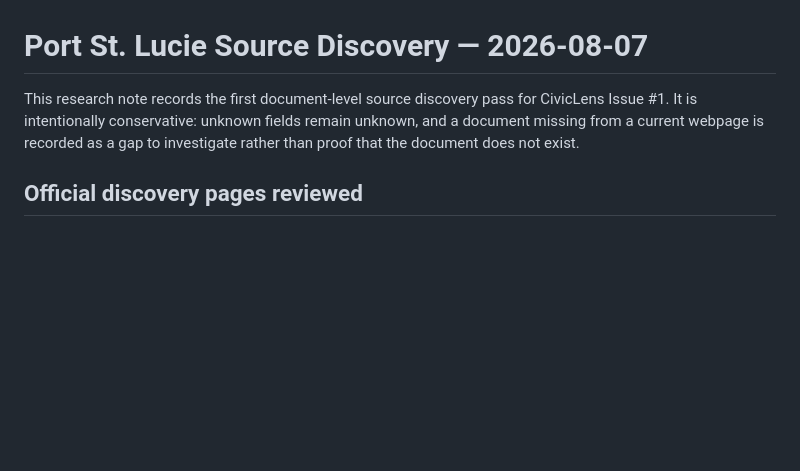
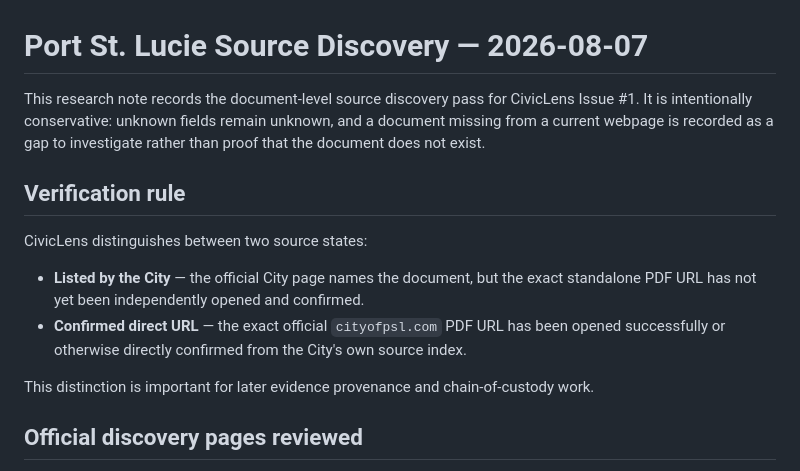
Before and after one commit to steventauriello/civiclens, a Markdown page: docs/research/PSL_SOURCE_DISCOVERY_2026-08-07.md, the part around one of its changes. GitHub-like rendering; blank space fills up the shorter version.

```diff
--- a/docs/research/PSL_SOURCE_DISCOVERY_2026-08-07.md
+++ b/docs/research/PSL_SOURCE_DISCOVERY_2026-08-07.md
@@ -1,6 +1,15 @@
 # Port St. Lucie Source Discovery — 2026-08-07
 
-This research note records the first document-level source discovery pass for CivicLens Issue #1. It is intentionally conservative: unknown fields remain unknown, and a document missing from a current webpage is recorded as a gap to investigate rather than proof that the document does not exist.
+This research note records the document-level source discovery pass for CivicLens Issue #1. It is intentionally conservative: unknown fields remain unknown, and a document missing from a current webpage is recorded as a gap to investigate rather than proof that the document does not exist.
+
+## Verification rule
+
+CivicLens distinguishes between two source states:
+
+- **Listed by the City** — the official City page names the document, but the exact standalone PDF URL has not yet been independently opened and confirmed.
+- **Confirmed direct URL** — the exact official `cityofpsl.com` PDF URL has been opened successfully or otherwise directly confirmed from the City's own source index.
+
+This distinction is important for later evidence provenance and chain-of-custody work.
 
 ## Official discovery pages reviewed
 
```
Also changed, not shown: other parts of docs/research/PSL_SOURCE_DISCOVERY_2026-08-07.md (+74 -33 lines).
